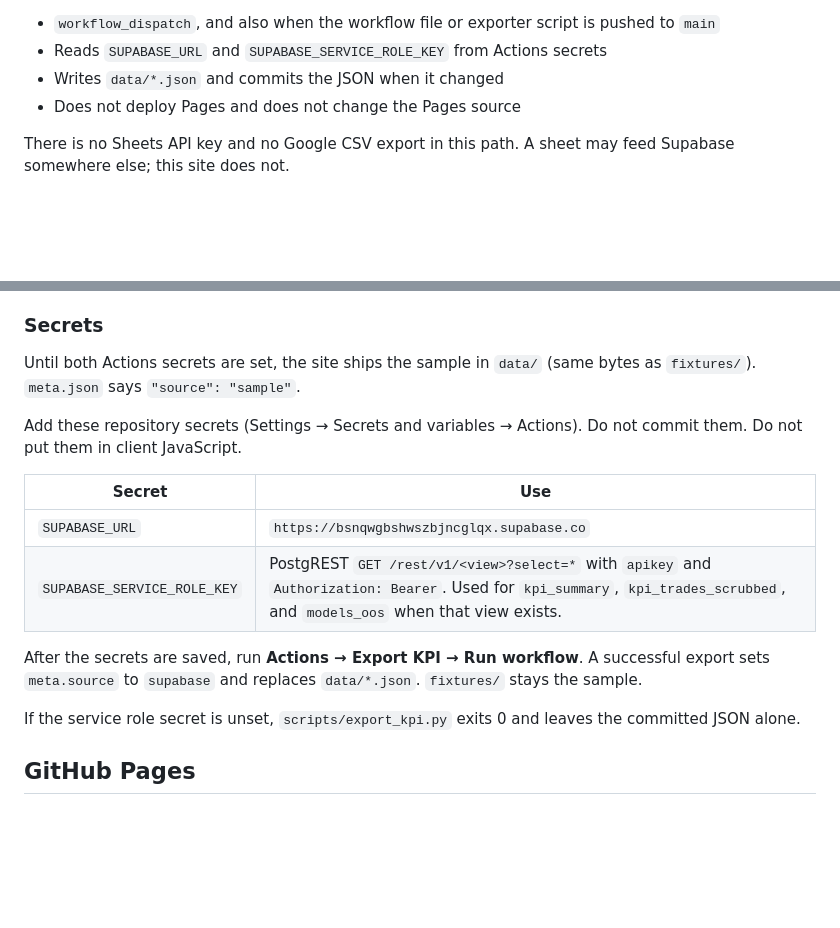
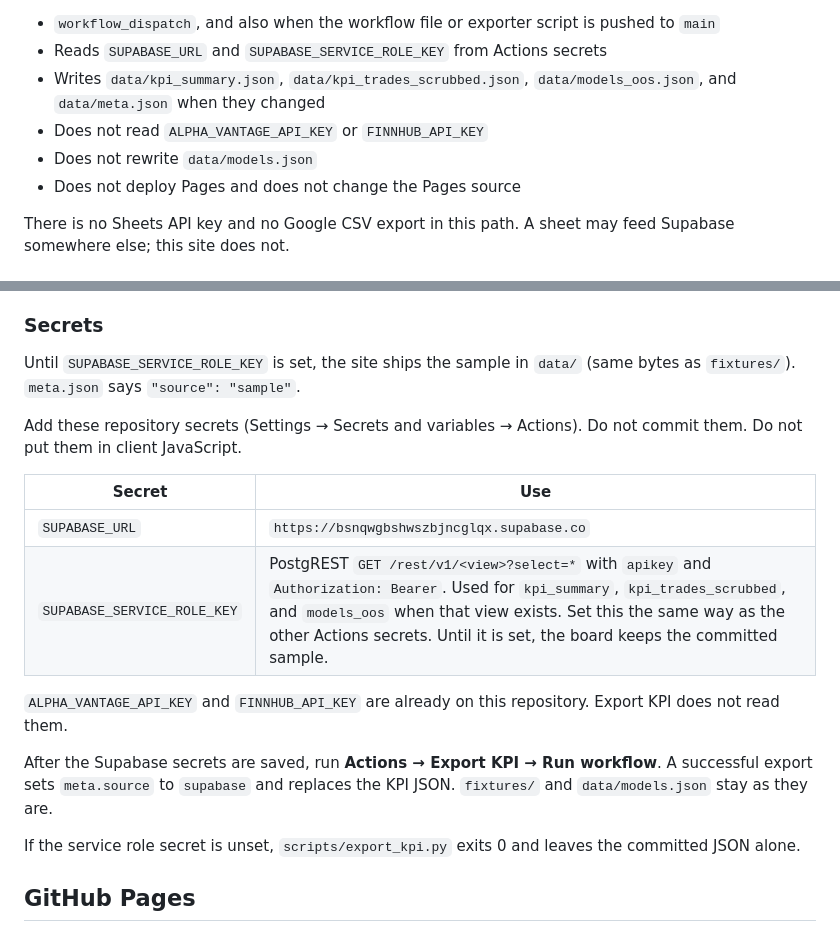
Before and after one commit to jrg185/agentic-sleeves-kpi, a Markdown page: README.md, 2 parts joined by grey strips. GitHub-like rendering; blank space fills up the shorter version.

Commit message:
Document unused market-data secrets and Supabase export wiring

```diff
--- a/README.md
+++ b/README.md
@@ -56,7 +56,9 @@ GitHub only runs a workflow from `.github/workflows/`. Copy that file to `.githu
 
 - `workflow_dispatch`, and also when the workflow file or exporter script is pushed to `main`
 - Reads `SUPABASE_URL` and `SUPABASE_SERVICE_ROLE_KEY` from Actions secrets
-- Writes `data/*.json` and commits the JSON when it changed
+- Writes `data/kpi_summary.json`, `data/kpi_trades_scrubbed.json`, `data/models_oos.json`, and `data/meta.json` when they changed
+- Does not read `ALPHA_VANTAGE_API_KEY` or `FINNHUB_API_KEY`
+- Does not rewrite `data/models.json`
 - Does not deploy Pages and does not change the Pages source
 
 There is no Sheets API key and no Google CSV export in this path. A sheet may feed Supabase somewhere else; this site does not.
@@ -101,16 +103,18 @@ The Models tab reads `data/models.json` (same shape in `fixtures/models.json`).
 
 ### Secrets
 
-Until both Actions secrets are set, the site ships the sample in `data/` (same bytes as `fixtures/`). `meta.json` says `"source": "sample"`.
+Until `SUPABASE_SERVICE_ROLE_KEY` is set, the site ships the sample in `data/` (same bytes as `fixtures/`). `meta.json` says `"source": "sample"`.
 
 Add these repository secrets (Settings → Secrets and variables → Actions). Do not commit them. Do not put them in client JavaScript.
 
 | Secret | Use |
 | --- | --- |
 | `SUPABASE_URL` | `https://bsnqwgbshwszbjncglqx.supabase.co` |
-| `SUPABASE_SERVICE_ROLE_KEY` | PostgREST `GET /rest/v1/<view>?select=*` with `apikey` and `Authorization: Bearer`. Used for `kpi_summary`, `kpi_trades_scrubbed`, and `models_oos` when that view exists. |
+| `SUPABASE_SERVICE_ROLE_KEY` | PostgREST `GET /rest/v1/<view>?select=*` with `apikey` and `Authorization: Bearer`. Used for `kpi_summary`, `kpi_trades_scrubbed`, and `models_oos` when that view exists. Set this the same way as the other Actions secrets. Until it is set, the board keeps the committed sample. |
 
-After the secrets are saved, run **Actions → Export KPI → Run workflow**. A successful export sets `meta.source` to `supabase` and replaces `data/*.json`. `fixtures/` stays the sample.
+`ALPHA_VANTAGE_API_KEY` and `FINNHUB_API_KEY` are already on this repository. Export KPI does not read them.
+
+After the Supabase secrets are saved, run **Actions → Export KPI → Run workflow**. A successful export sets `meta.source` to `supabase` and replaces the KPI JSON. `fixtures/` and `data/models.json` stay as they are.
 
 If the service role secret is unset, `scripts/export_kpi.py` exits 0 and leaves the committed JSON alone.
 
```
